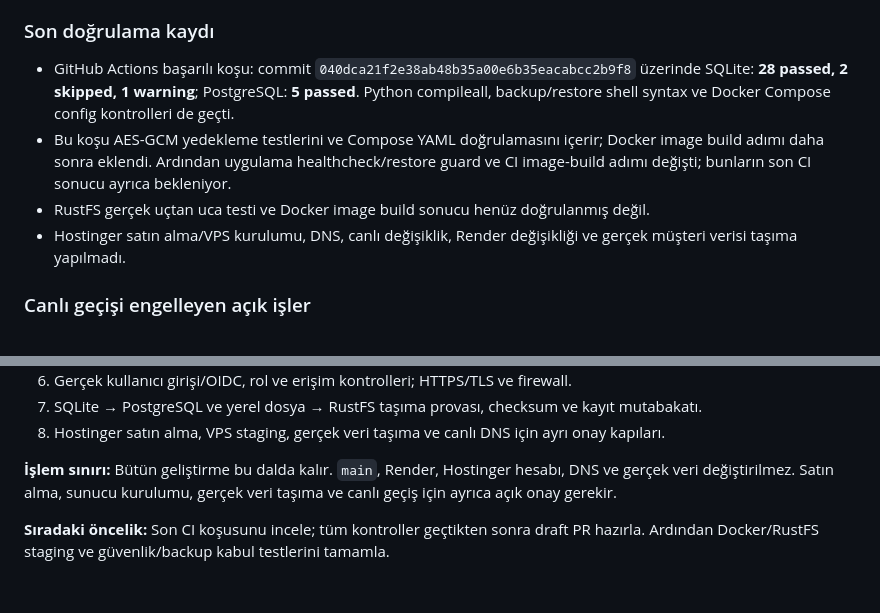
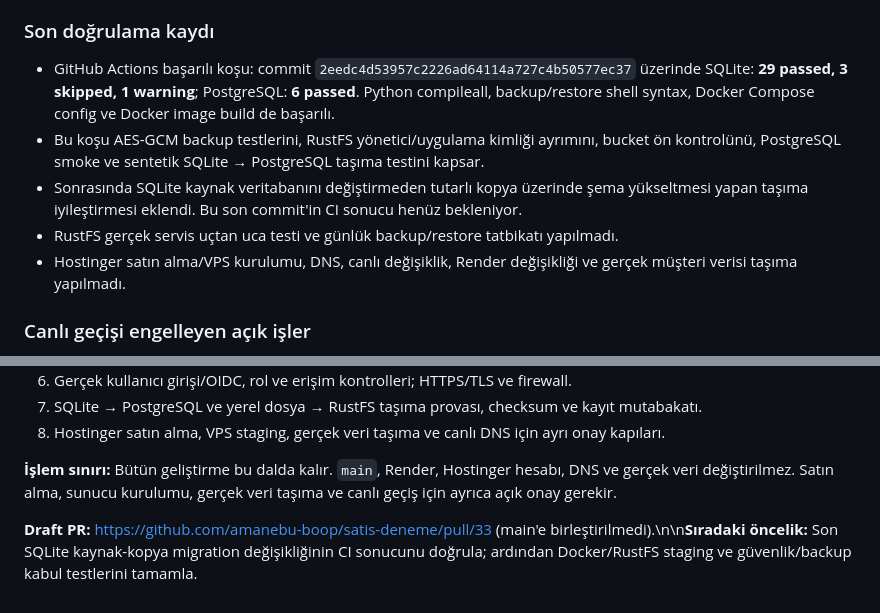
Before and after one commit to amanebu-boop/satis-deneme, a Markdown page: PROJECT_STATUS.md, 2 parts joined by grey strips. GitHub-like rendering.

Commit message:
docs(status): record successful Hostinger CI and draft PR

```diff
--- a/PROJECT_STATUS.md
+++ b/PROJECT_STATUS.md
@@ -123,9 +123,10 @@ Her görevde:
 - GitHub Actions: SQLite regresyonu, PostgreSQL smoke testi, Python derleme, shell syntax ve Docker Compose yapılandırma doğrulaması.
 
 ### Son doğrulama kaydı
-- GitHub Actions başarılı koşu: commit `040dca21f2e38ab48b35a00e6b35eacabcc2b9f8` üzerinde SQLite: **28 passed, 2 skipped, 1 warning**; PostgreSQL: **5 passed**. Python compileall, backup/restore shell syntax ve Docker Compose config kontrolleri de geçti.
-- Bu koşu AES-GCM yedekleme testlerini ve Compose YAML doğrulamasını içerir; Docker image build adımı daha sonra eklendi. Ardından uygulama healthcheck/restore guard ve CI image-build adımı değişti; bunların son CI sonucu ayrıca bekleniyor.
-- RustFS gerçek uçtan uca testi ve Docker image build sonucu henüz doğrulanmış değil.
+- GitHub Actions başarılı koşu: commit `2eedc4d53957c2226ad64114a727c4b50577ec37` üzerinde SQLite: **29 passed, 3 skipped, 1 warning**; PostgreSQL: **6 passed**. Python compileall, backup/restore shell syntax, Docker Compose config ve Docker image build de başarılı.
+- Bu koşu AES-GCM backup testlerini, RustFS yönetici/uygulama kimliği ayrımını, bucket ön kontrolünü, PostgreSQL smoke ve sentetik SQLite → PostgreSQL taşıma testini kapsar.
+- Sonrasında SQLite kaynak veritabanını değiştirmeden tutarlı kopya üzerinde şema yükseltmesi yapan taşıma iyileştirmesi eklendi. Bu son commit'in CI sonucu henüz bekleniyor.
+- RustFS gerçek servis uçtan uca testi ve günlük backup/restore tatbikatı yapılmadı.
 - Hostinger satın alma/VPS kurulumu, DNS, canlı değişiklik, Render değişikliği ve gerçek müşteri verisi taşıma yapılmadı.
 
 ### Canlı geçişi engelleyen açık işler
@@ -140,4 +141,4 @@ Her görevde:
 
 **İşlem sınırı:** Bütün geliştirme bu dalda kalır. `main`, Render, Hostinger hesabı, DNS ve gerçek veri değiştirilmez. Satın alma, sunucu kurulumu, gerçek veri taşıma ve canlı geçiş için ayrıca açık onay gerekir.
 
-**Sıradaki öncelik:** Son CI koşusunu incele; tüm kontroller geçtikten sonra draft PR hazırla. Ardından Docker/RustFS staging ve güvenlik/backup kabul testlerini tamamla.
+**Draft PR:** https://github.com/amanebu-boop/satis-deneme/pull/33 (main'e birleştirilmedi).\n\n**Sıradaki öncelik:** Son SQLite kaynak-kopya migration değişikliğinin CI sonucunu doğrula; ardından Docker/RustFS staging ve güvenlik/backup kabul testlerini tamamla.
```
